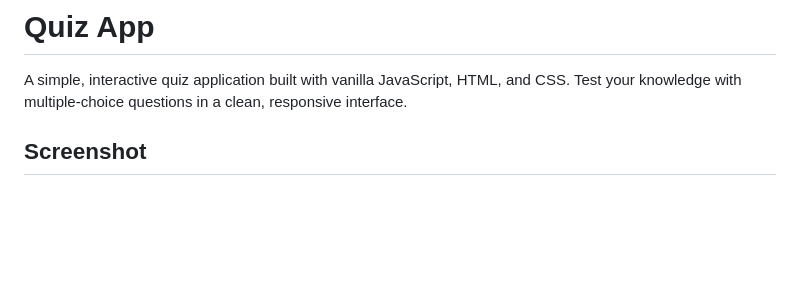
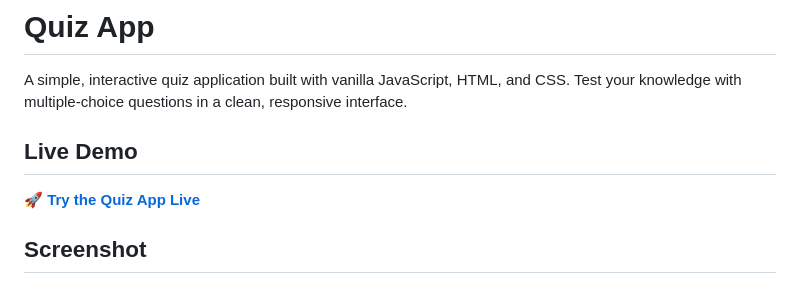
Before and after one commit to vihangawijerathna/quiz-app-js, a Markdown page: README.md, the part around the change. GitHub-like rendering; blank space fills up the shorter version.

```diff
--- a/README.md
+++ b/README.md
@@ -1,6 +1,10 @@
 # Quiz App
 
 A simple, interactive quiz application built with vanilla JavaScript, HTML, and CSS. Test your knowledge with multiple-choice questions in a clean, responsive interface.
+
+## Live Demo
+
+🚀 **[Try the Quiz App Live](https://vihangawijerathna.github.io/quiz-app-js/)**
 
 ## Screenshot
 
```
